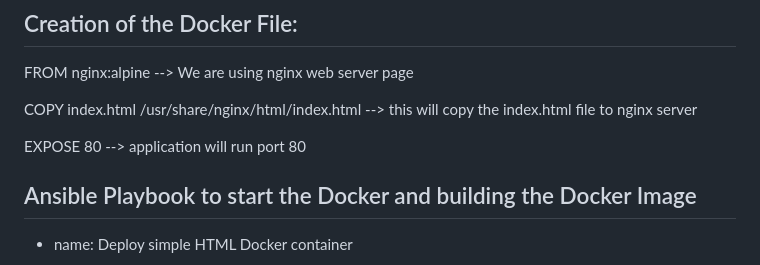
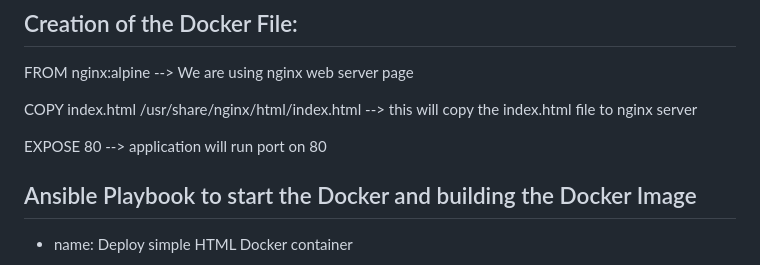
Before and after one commit to abhishekchaudhary2810/Network-CA, a Markdown page: README.md, the part around the change. GitHub-like rendering.

```diff
--- a/README.md
+++ b/README.md
@@ -214,7 +214,7 @@ FROM nginx:alpine
 
 COPY index.html /usr/share/nginx/html/index.html                                --> this will copy the index.html file to nginx server
 
-EXPOSE 80                                                                       --> application will run port 80
+EXPOSE 80                                                                       --> application will run port on 80
 
 ## Ansible Playbook to start the Docker and building the Docker Image
 
```
